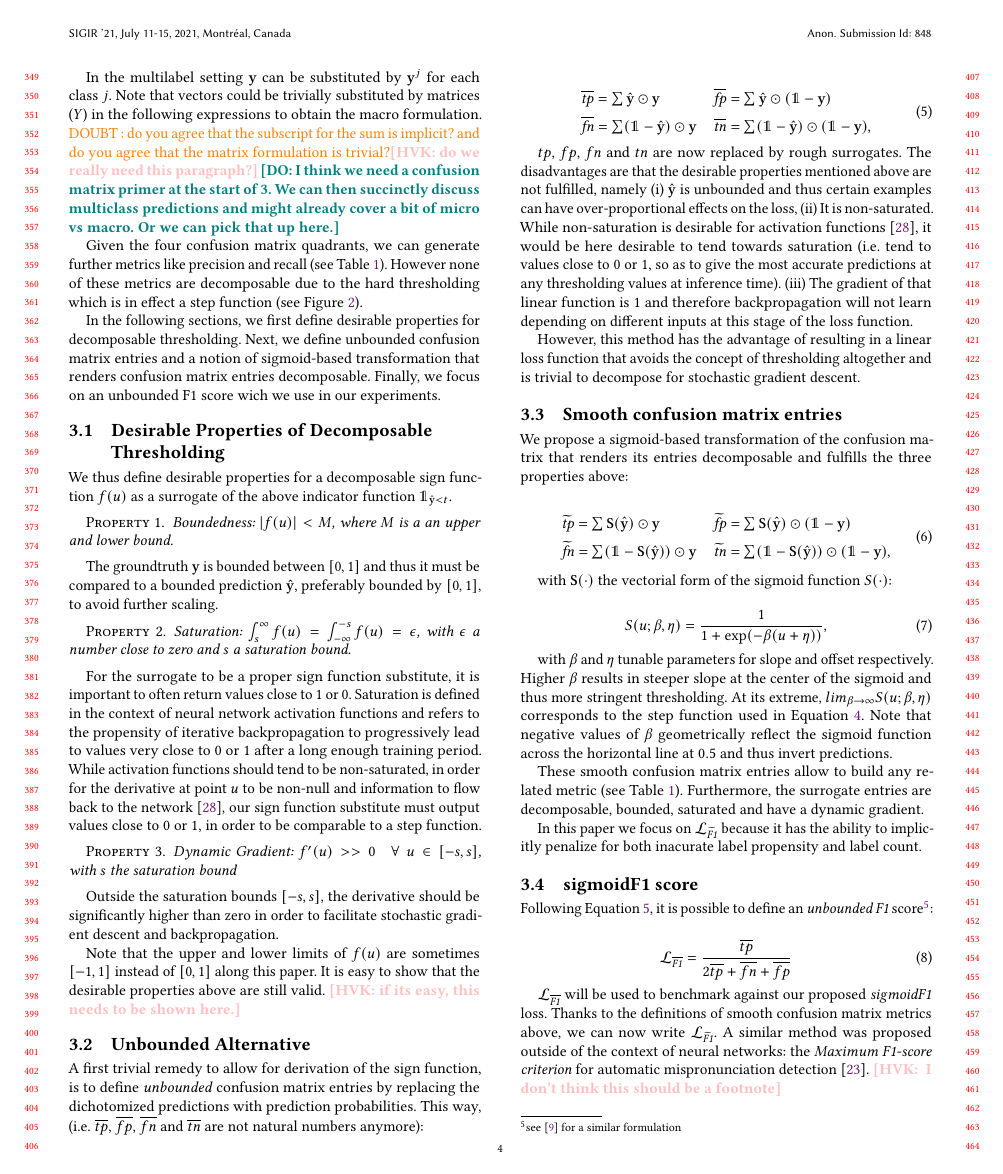
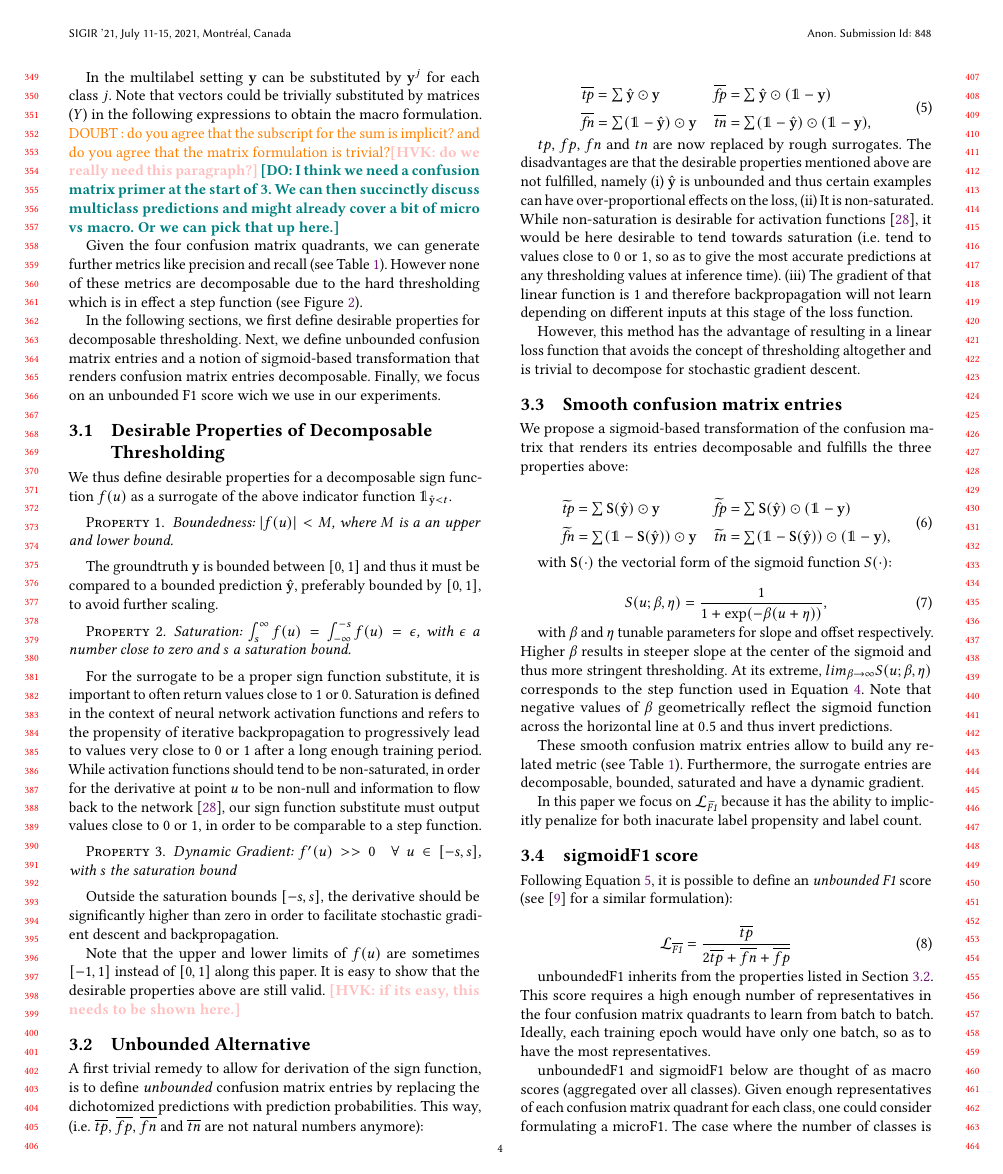
Before and after one commit to gabriben/multilabel, a LaTeX paper (main.tex, which reads sections/03-method.tex): page 4 of 11. Compiled offline with pdfLaTeX.

Commit message:
more on 3.4

```diff
--- a/sections/03-method.tex
+++ b/sections/03-method.tex
@@ -125,13 +126,21 @@ In this paper we focus on $\mathcal{L}_{\widetilde{\mathit{F1}}}$ because it has
 \subsection{sigmoidF1 score}
 \label{sec:orgc5d29d7}
 
-Following Equation \ref{eq:unbounded}, it is possible to define an \emph{unbounded F1} score\footnote{see~\cite{softF1} for a similar formulation}:
+Following Equation \ref{eq:unbounded}, it is possible to define an \emph{unbounded F1} score (see~\cite{softF1} for a similar formulation):
 
 \begin{equation}
 \mathcal{L}_{\overline{\mathit{F1}}}= \frac{\overline{tp}}{2 \overline{tp}+ \overline{fn}+ \overline{fp}}
 \end{equation}
 
-$\mathcal{L}_{\overline{\mathit{F1}}}$ will be used to benchmark against our proposed \emph{sigmoidF1} loss. Thanks to the definitions of smooth confusion matrix metrics above, we can now write $\mathcal{L}_{\widetilde{\mathit{F1}}}$. A similar method was proposed outside of the context of neural networks: the \emph{Maximum F1-score criterion} for automatic mispronunciation detection \cite{sigmoid}.  \hvk{ I don't think  this should be a footnote}
+
+unboundedF1 inherits from the properties listed in Section~\ref{subsec:unbounded}. This score requires a high enough number of representatives in the four confusion matrix quadrants to learn from batch to batch. Ideally, each training epoch would have only one batch, so as to have the most representatives.
+
+unboundedF1 and sigmoidF1 below are thought of as macro scores (aggregated over all classes). Given enough representatives of each confusion matrix quadrant for each class, one could consider formulating a microF1. The case where the number of classes is small, the dataset is sizeable and enough memory is available would be favorable to that end.
+
+$\mathcal{L}_{\overline{\mathit{F1}}}$ will be used to benchmark against our proposed \emph{sigmoidF1} loss.
+
+
+Thanks to the definitions of smooth confusion matrix metrics above, we can now write $\mathcal{L}_{\widetilde{\mathit{F1}}}$.
 
 \begin{equation}\label{eq:sigmoidF1}
 \mathcal{L}_{\widetilde{\mathit{F1}}}= \frac{\widetilde{\mathit{tp}}}{2 \widetilde{\mathit{tp}}+ \widetilde{\mathit{fn}}+ \widetilde{\mathit{fp}}}
```
Also changed, not shown: sections/03-method.tex (3 more changed lines).
